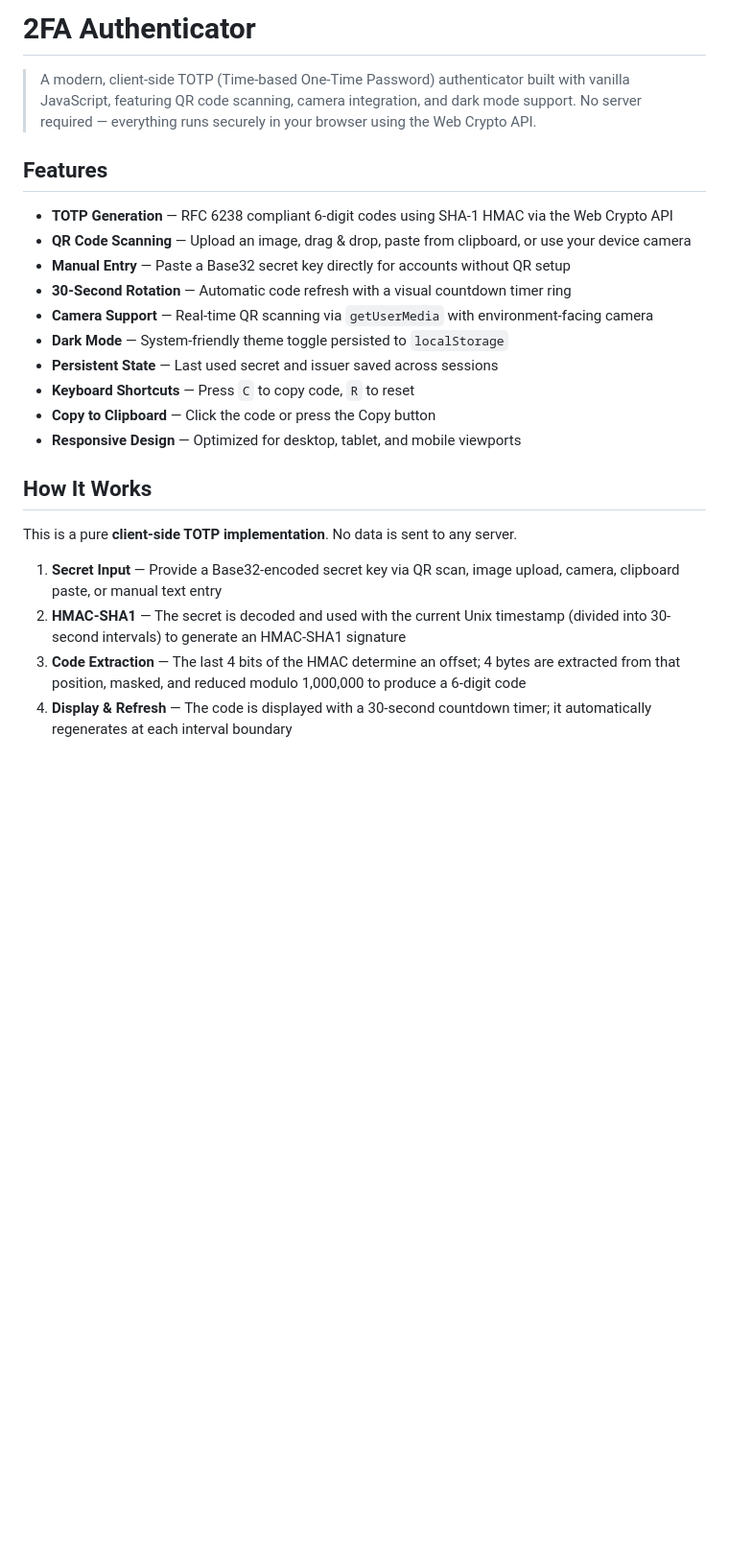
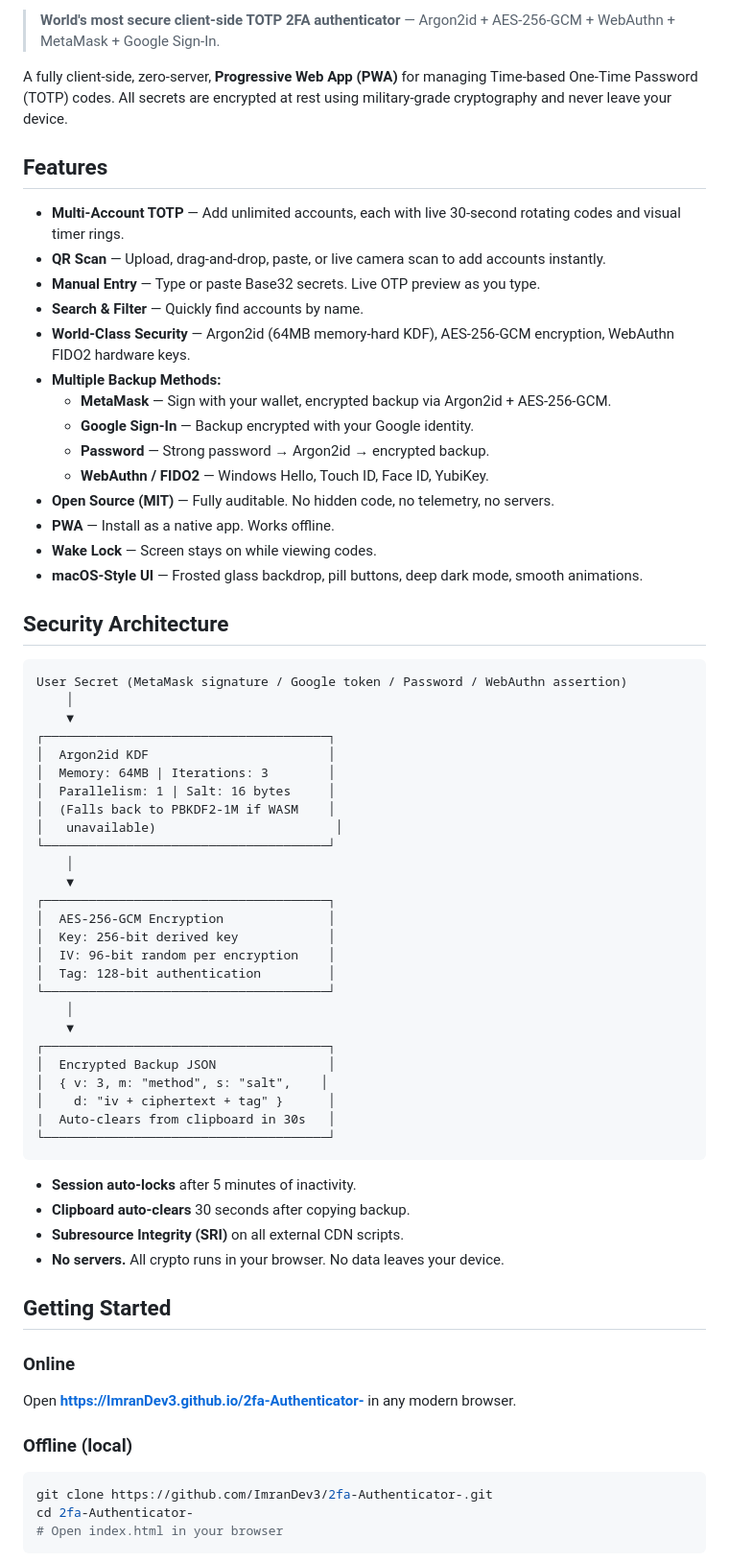
Before and after one commit to ImranDev3/2fa-Authenticator-, a Markdown page: README.md, the part around one of its changes. Shown at 96% size. Rendered like a GitHub page; blank space fills up the shorter version.

Commit message:
Add comprehensive README with security architecture docs

````diff
--- a/README.md
+++ b/README.md
@@ -7,26 +2,70 @@
 
-# 2FA Authenticator
+> **World's most secure client-side TOTP 2FA authenticator** — Argon2id + AES-256-GCM + WebAuthn + MetaMask + Google Sign-In.
 
-> A modern, client-side TOTP (Time-based One-Time Password) authenticator built with vanilla JavaScript, featuring QR code scanning, camera integration, and dark mode support. No server required — everything runs securely in your browser using the Web Crypto API.
+A fully client-side, zero-server, **Progressive Web App (PWA)** for managing Time-based One-Time Password (TOTP) codes. All secrets are encrypted at rest using military-grade cryptography and never leave your device.
 
 ## Features
 
-- **TOTP Generation** — RFC 6238 compliant 6-digit codes using SHA-1 HMAC via the Web Crypto API
-- **QR Code Scanning** — Upload an image, drag & drop, paste from clipboard, or use your device camera
-- **Manual Entry** — Paste a Base32 secret key directly for accounts without QR setup
-- **30-Second Rotation** — Automatic code refresh with a visual countdown timer ring
-- **Camera Support** — Real-time QR scanning via `getUserMedia` with environment-facing camera
-- **Dark Mode** — System-friendly theme toggle persisted to `localStorage`
-- **Persistent State** — Last used secret and issuer saved across sessions
-- **Keyboard Shortcuts** — Press `C` to copy code, `R` to reset
-- **Copy to Clipboard** — Click the code or press the Copy button
-- **Responsive Design** — Optimized for desktop, tablet, and mobile viewports
+- **Multi-Account TOTP** — Add unlimited accounts, each with live 30-second rotating codes and visual timer rings.
+- **QR Scan** — Upload, drag-and-drop, paste, or live camera scan to add accounts instantly.
+- **Manual Entry** — Type or paste Base32 secrets. Live OTP preview as you type.
+- **Search & Filter** — Quickly find accounts by name.
+- **World-Class Security** — Argon2id (64MB memory-hard KDF), AES-256-GCM encryption, WebAuthn FIDO2 hardware keys.
+- **Multiple Backup Methods:**
+  - **MetaMask** — Sign with your wallet, encrypted backup via Argon2id + AES-256-GCM.
+  - **Google Sign-In** — Backup encrypted with your Google identity.
+  - **Password** — Strong password → Argon2id → encrypted backup.
+  - **WebAuthn / FIDO2** — Windows Hello, Touch ID, Face ID, YubiKey.
+- **Open Source (MIT)** — Fully auditable. No hidden code, no telemetry, no servers.
+- **PWA** — Install as a native app. Works offline.
+- **Wake Lock** — Screen stays on while viewing codes.
+- **macOS-Style UI** — Frosted glass backdrop, pill buttons, deep dark mode, smooth animations.
 
-## How It Works
+## Security Architecture
 
-This is a pure **client-side TOTP implementation**. No data is sent to any server.
+```
+User Secret (MetaMask signature / Google token / Password / WebAuthn assertion)
+    │
+    ▼
+┌──────────────────────────────────────┐
+│  Argon2id KDF                        │
+│  Memory: 64MB | Iterations: 3        │
+│  Parallelism: 1 | Salt: 16 bytes     │
+│  (Falls back to PBKDF2-1M if WASM    │
+│   unavailable)                        │
+└──────────────────────────────────────┘
+    │
+    ▼
+┌──────────────────────────────────────┐
+│  AES-256-GCM Encryption              │
+│  Key: 256-bit derived key            │
+│  IV: 96-bit random per encryption    │
+│  Tag: 128-bit authentication         │
+└──────────────────────────────────────┘
+    │
+    ▼
+┌──────────────────────────────────────┐
+│  Encrypted Backup JSON               │
+│  { v: 3, m: "method", s: "salt",    │
+│    d: "iv + ciphertext + tag" }      │
+|  Auto-clears from clipboard in 30s   │
+└──────────────────────────────────────┘
+```
 
-1. **Secret Input** — Provide a Base32-encoded secret key via QR scan, image upload, camera, clipboard paste, or manual text entry
-2. **HMAC-SHA1** — The secret is decoded and used with the current Unix timestamp (divided into 30-second intervals) to generate an HMAC-SHA1 signature
-3. **Code Extraction** — The last 4 bits of the HMAC determine an offset; 4 bytes are extracted from that position, masked, and reduced modulo 1,000,000 to produce a 6-digit code
-4. **Display & Refresh** — The code is displayed with a 30-second countdown timer; it automatically regenerates at each interval boundary
+- **Session auto-locks** after 5 minutes of inactivity.
+- **Clipboard auto-clears** 30 seconds after copying backup.
+- **Subresource Integrity (SRI)** on all external CDN scripts.
+- **No servers.** All crypto runs in your browser. No data leaves your device.
+
+## Getting Started
+
+### Online
+Open **[https://ImranDev3.github.io/2fa-Authenticator-](https://ImranDev3.github.io/2fa-Authenticator-)** in any modern browser.
+
+### Offline (local)
+```bash
+git clone https://github.com/ImranDev3/2fa-Authenticator-.git
+cd 2fa-Authenticator-
+# Open index.html in your browser
+```
+
````
Also changed, not shown: other parts of README.md (+67 -88 lines).
